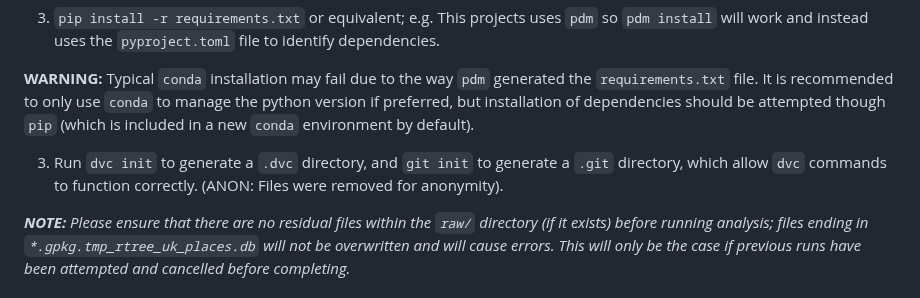
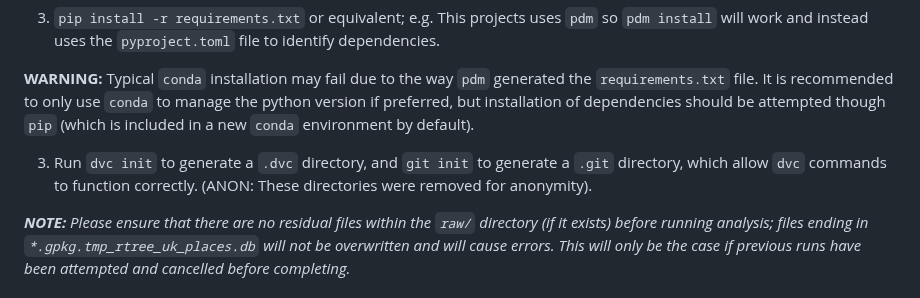
Before and after one commit to cjber/overture-uk, a Markdown page: README.md, the part around the change. Rendered like a GitHub page.

Commit message:
change for clarity

```diff
--- a/README.md
+++ b/README.md
@@ -18,7 +18,7 @@ It is highly recommended to use a virtual environment to reproduce these results
 
 **WARNING:** Typical `conda` installation may fail due to the way `pdm` generated the `requirements.txt` file. It is recommended to only use `conda` to manage the python version if preferred, but installation of dependencies should be attempted though `pip` (which is included in a new `conda` environment by default).
 
-3. Run `dvc init` to generate a `.dvc` directory, and `git init` to generate a `.git` directory, which allow `dvc` commands to function correctly. (ANON: Files were removed for anonymity).
+3. Run `dvc init` to generate a `.dvc` directory, and `git init` to generate a `.git` directory, which allow `dvc` commands to function correctly. (ANON: These directories were removed for anonymity).
 
 _**NOTE:** Please ensure that there are no residual files within the `raw/` directory (if it exists) before running analysis; files ending in `*.gpkg.tmp_rtree_uk_places.db` will not be overwritten and will cause errors. This will only be the case if previous runs have been attempted and cancelled before completing._
 
```
